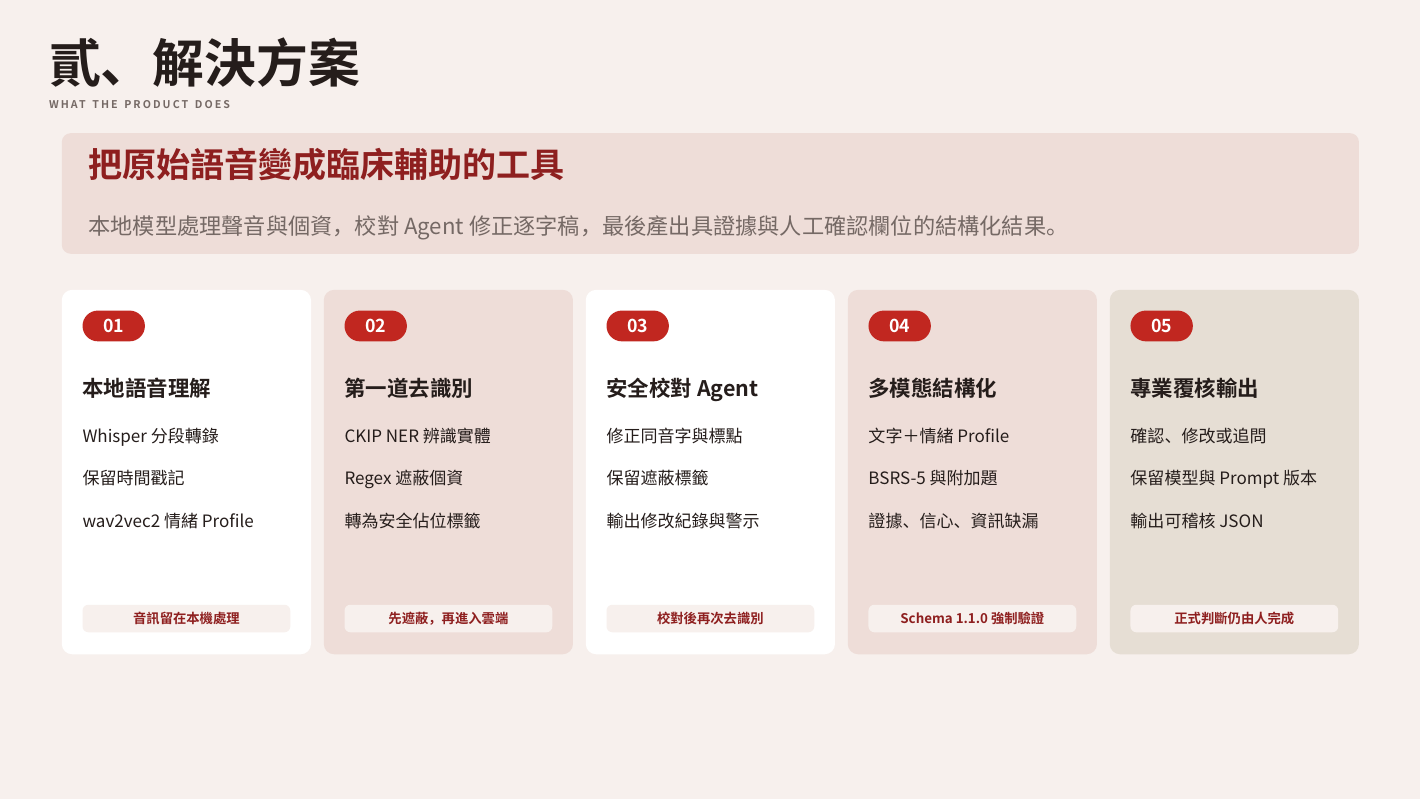
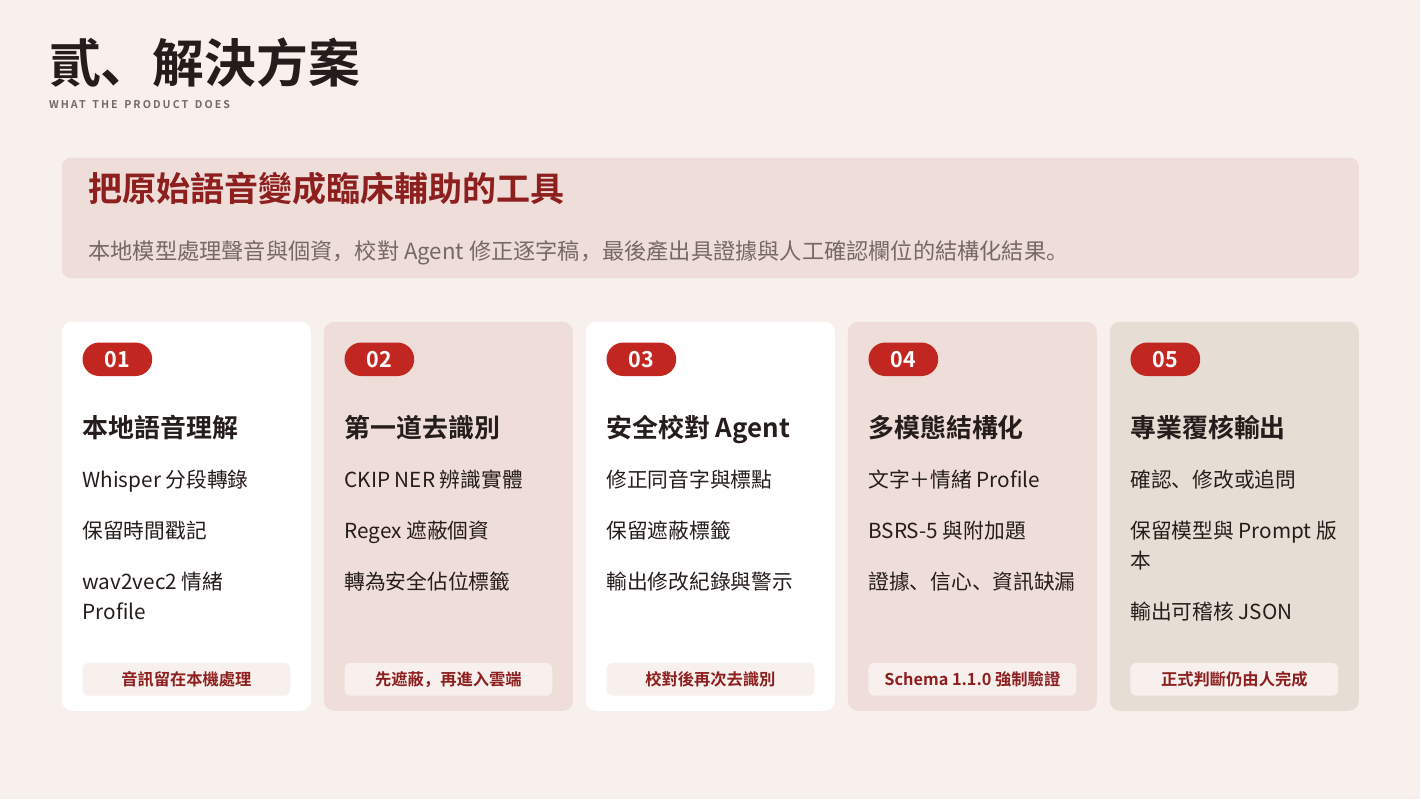
Before and after one commit to test-666-coder/invisible-bsrs, a Typst document (slide.typ, which reads slide/03-solution.typ): page 3 of 11. Compiled offline with Typst 0.15; a missing font is replaced by an installed copy or a similar font.

Commit message:
Refine solution slide layout and typography

```diff
--- a/slide/03-solution.typ
+++ b/slide/03-solution.typ
@@ -2,7 +2,7 @@
 
 #head("貳", "解決方案", "WHAT THE PRODUCT DOES", 3)
 
-#place(left + top, dx: margin-x, dy: 1.25in)[
+#place(left + top, dx: margin-x, dy: 1.48in)[
   #box(width: content-w, fill: blush, radius: 6pt, inset: (x: 18pt, y: 13pt))[
     #text(size: 23pt, weight: "bold", fill: wine)[把原始語音變成臨床輔助的工具]
     #v(0in)
@@ -10,60 +10,64 @@
   ]
 ]
 
-#place(left + top, dx: margin-x, dy: 2.72in)[
+#place(left + top, dx: margin-x, dy: 3.02in)[
+  #let step-tag(body) = box(fill: red, radius: 13pt, inset: (x: 15pt, y: 6pt))[
+    #text(size: 14.5pt, fill: white, weight: "bold")[#body]
+  ]
+
   #let step-card(no, title, body, foot, fill: white) = panel([
     #grid(
-      rows: (0.34in, 0.64in, 1.48in, 0.44in),
-      row-gutter: 0.07in,
-      tag(no),
-      align(left + horizon)[#text(size: 14.5pt, weight: "bold")[#title]],
+      rows: (0.38in, 0.68in, 1.62in, 0.48in),
+      row-gutter: 0.08in,
+      step-tag(no),
+      align(left + horizon)[#text(size: 17.5pt, weight: "bold")[#title]],
       align(left + top)[#body],
       align(left + horizon)[
-        #box(width: 100%, fill: cream, radius: 4pt, inset: (x: 6pt, y: 6pt))[
-          #align(center)[#text(size: 9pt, weight: "bold", fill: wine)[#foot]]
+        #box(width: 100%, fill: cream, radius: 4pt, inset: (x: 6pt, y: 7pt))[
+          #align(center)[#text(size: 11pt, weight: "bold", fill: wine)[#foot]]
         ]
       ],
     )
-  ], fill: fill, height: 3.42in, inset: 14pt)
+  ], fill: fill, height: 3.65in, inset: 14pt)
 
   #deck-grid(columns: (1fr, 1fr, 1fr, 1fr, 1fr), gutter: 0.12in,
     step-card(
       "01", [本地語音理解],
-      [#text(size: 11.5pt)[Whisper 分段轉錄] #v(0.09in)
-       #text(size: 11.5pt)[保留時間戳記] #v(0.09in)
-       #text(size: 11.5pt)[wav2vec2 情緒 Profile]],
+      [#text(size: 14pt)[Whisper 分段轉錄] #v(0.1in)
+       #text(size: 14pt)[保留時間戳記] #v(0.1in)
+       #text(size: 14pt)[wav2vec2 情緒 Profile]],
       [音訊留在本機處理],
     ),
 
     step-card(
       "02", [第一道去識別],
-      [#text(size: 11.5pt)[CKIP NER 辨識實體] #v(0.09in)
-       #text(size: 11.5pt)[Regex 遮蔽個資] #v(0.09in)
-       #text(size: 11.5pt)[轉為安全佔位標籤]],
+      [#text(size: 14pt)[CKIP NER 辨識實體] #v(0.1in)
+       #text(size: 14pt)[Regex 遮蔽個資] #v(0.1in)
+       #text(size: 14pt)[轉為安全佔位標籤]],
       [先遮蔽，再進入雲端], fill: blush,
     ),
 
     step-card(
       "03", [安全校對 Agent],
-      [#text(size: 11.5pt)[修正同音字與標點] #v(0.09in)
-       #text(size: 11.5pt)[保留遮蔽標籤] #v(0.09in)
-       #text(size: 11.5pt)[輸出修改紀錄與警示]],
+      [#text(size: 14pt)[修正同音字與標點] #v(0.1in)
+       #text(size: 14pt)[保留遮蔽標籤] #v(0.1in)
+       #text(size: 14pt)[輸出修改紀錄與警示]],
       [校對後再次去識別],
     ),
 
     step-card(
       "04", [多模態結構化],
-      [#text(size: 11.5pt)[文字＋情緒 Profile] #v(0.09in)
-       #text(size: 11.5pt)[BSRS-5 與附加題] #v(0.09in)
-       #text(size: 11.5pt)[證據、信心、資訊缺漏]],
+      [#text(size: 14pt)[文字＋情緒 Profile] #v(0.1in)
+       #text(size: 14pt)[BSRS-5 與附加題] #v(0.1in)
+       #text(size: 14pt)[證據、信心、資訊缺漏]],
       [Schema 1.1.0 強制驗證], fill: blush,
     ),
 
     step-card(
       "05", [專業覆核輸出],
-      [#text(size: 11.5pt)[確認、修改或追問] #v(0.09in)
-       #text(size: 11.5pt)[保留模型與 Prompt 版本] #v(0.09in)
-       #text(size: 11.5pt)[輸出可稽核 JSON]],
+      [#text(size: 14pt)[確認、修改或追問] #v(0.1in)
+       #text(size: 14pt)[保留模型與 Prompt 版本] #v(0.1in)
+       #text(size: 14pt)[輸出可稽核 JSON]],
       [正式判斷仍由人完成], fill: sand,
     )
   )
```
